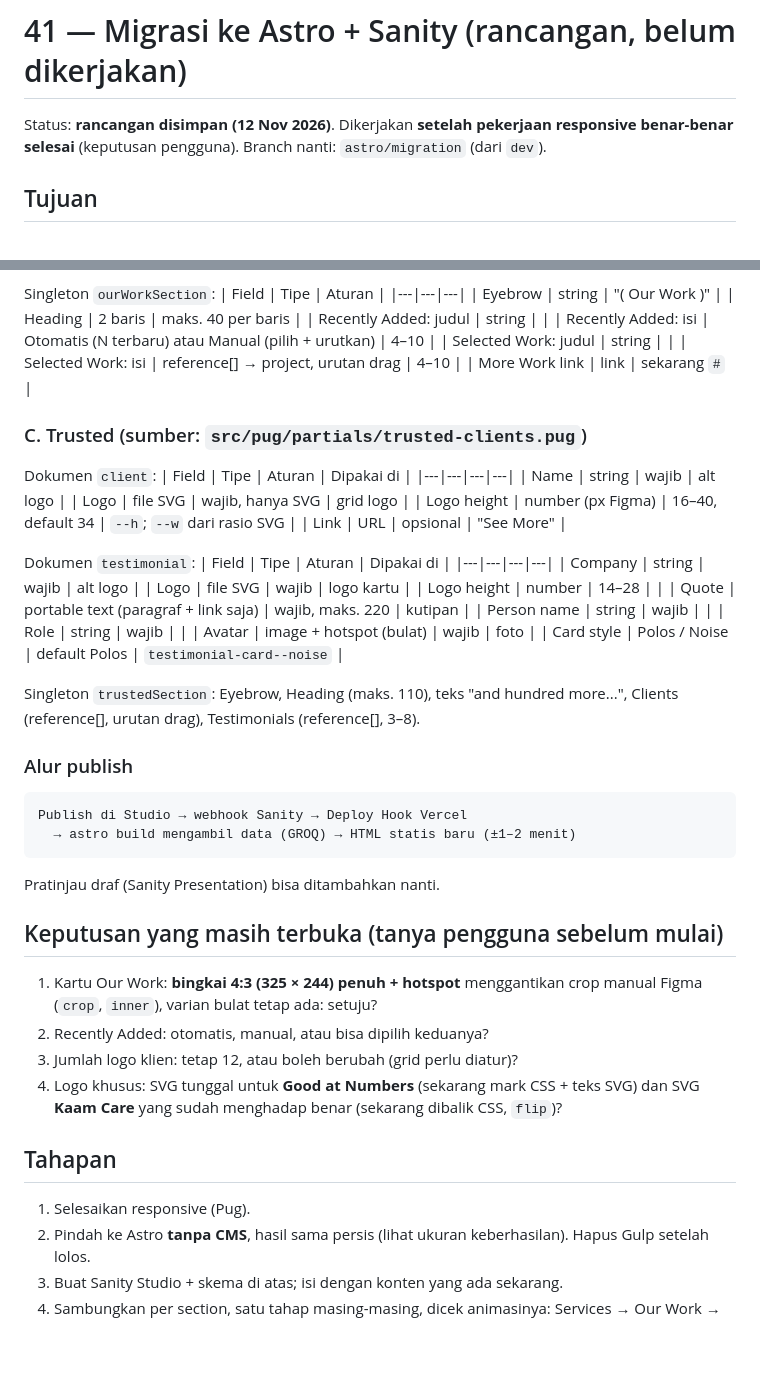
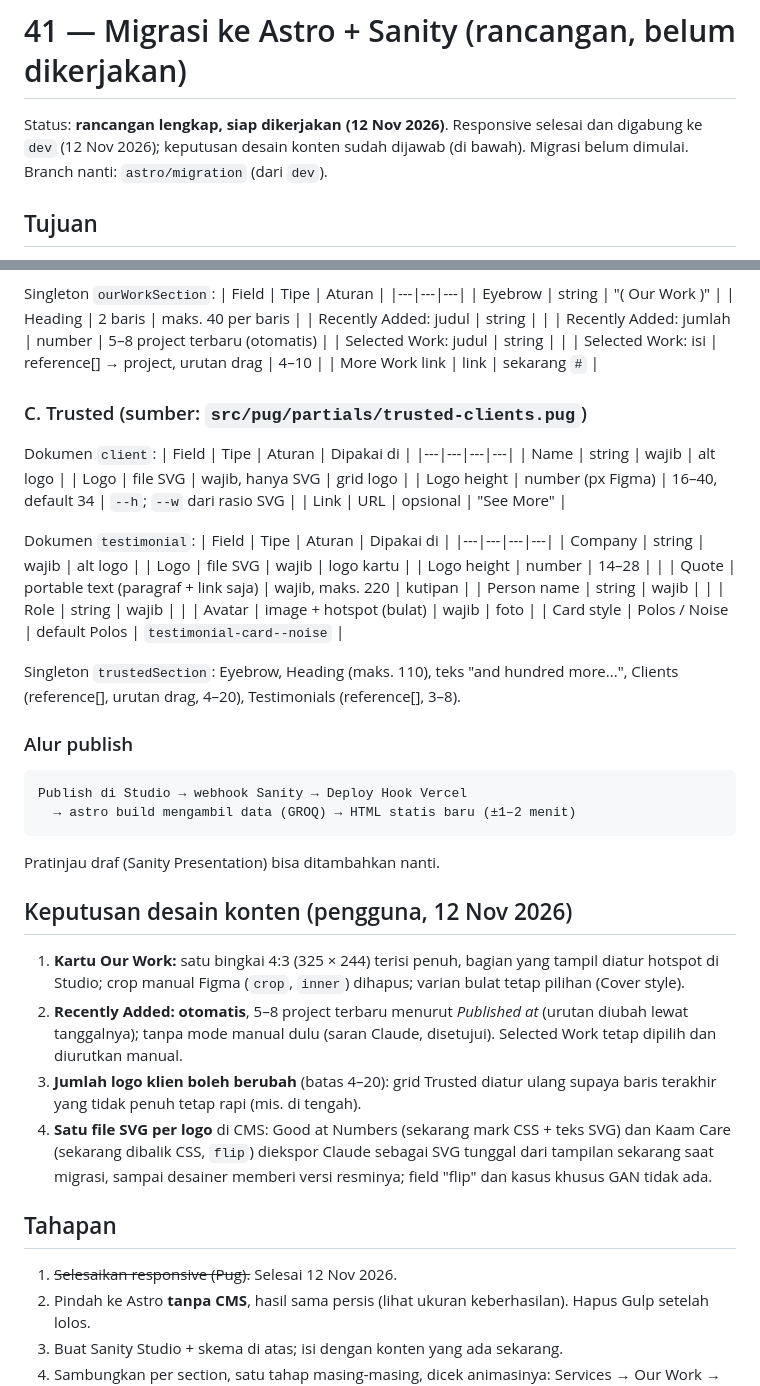
Before and after one commit to AndikaPurnamaPutra/website-2026, a Markdown page: docs/implementation/41-cms-migration.md, 2 parts joined by grey strips. Drawn GitHub-style; blank space fills up the shorter version.

Commit message:
Docs 41: the four content decisions (user): Our Work cards in one 4:3 frame with a hotspot, Recently Added automatic (5–8 newest), 4–20 client logos with a grid that keeps an unfilled last row tidy, one SVG per logo (Good at Numbers and Kaam Care exported by Claude until the designer's); the plan ready, responsive done
Co-Authored-By: Claude Opus 5.5 <noreply@anthropic.com>

````diff
--- a/docs/implementation/41-cms-migration.md
+++ b/docs/implementation/41-cms-migration.md
@@ -1,8 +1,9 @@
 # 41 — Migrasi ke Astro + Sanity (rancangan, belum dikerjakan)
 
-Status: **rancangan disimpan (12 Nov 2026)**. Dikerjakan **setelah pekerjaan
-responsive benar-benar selesai** (keputusan pengguna). Branch nanti:
-`astro/migration` (dari `dev`).
+Status: **rancangan lengkap, siap dikerjakan (12 Nov 2026)**. Responsive
+selesai dan digabung ke `dev` (12 Nov 2026); keputusan desain konten sudah
+dijawab (di bawah). Migrasi belum dimulai. Branch nanti: `astro/migration`
+(dari `dev`).
 
 ## Tujuan
 Konten tiga section homepage bisa diubah lewat headless CMS tanpa menyentuh
@@ -116,7 +117,7 @@ Singleton `ourWorkSection`:
 | Eyebrow | string | "( Our Work )" |
 | Heading | 2 baris | maks. 40 per baris |
 | Recently Added: judul | string | |
-| Recently Added: isi | Otomatis (N terbaru) atau Manual (pilih + urutkan) | 4–10 |
+| Recently Added: jumlah | number | 5–8 project terbaru (otomatis) |
 | Selected Work: judul | string | |
 | Selected Work: isi | reference[] → project, urutan drag | 4–10 |
 | More Work link | link | sekarang `#` |
@@ -143,7 +144,7 @@ Dokumen `testimonial`:
 | Card style | Polos / Noise | default Polos | `testimonial-card--noise` |
 
 Singleton `trustedSection`: Eyebrow, Heading (maks. 110), teks "and hundred
-more...", Clients (reference[], urutan drag), Testimonials (reference[], 3–8).
+more...", Clients (reference[], urutan drag, 4–20), Testimonials (reference[], 3–8).
 
 ### Alur publish
 ```
@@ -152,17 +153,22 @@ Publish di Studio → webhook Sanity → Deploy Hook Vercel
 ```
 Pratinjau draf (Sanity Presentation) bisa ditambahkan nanti.
 
-## Keputusan yang masih terbuka (tanya pengguna sebelum mulai)
-1. Kartu Our Work: **bingkai 4:3 (325 × 244) penuh + hotspot** menggantikan
-   crop manual Figma (`crop`, `inner`), varian bulat tetap ada: setuju?
-2. Recently Added: otomatis, manual, atau bisa dipilih keduanya?
-3. Jumlah logo klien: tetap 12, atau boleh berubah (grid perlu diatur)?
-4. Logo khusus: SVG tunggal untuk **Good at Numbers** (sekarang mark CSS +
-   teks SVG) dan SVG **Kaam Care** yang sudah menghadap benar (sekarang
-   dibalik CSS, `flip`)?
+## Keputusan desain konten (pengguna, 12 Nov 2026)
+1. **Kartu Our Work:** satu bingkai 4:3 (325 × 244) terisi penuh, bagian yang
+   tampil diatur hotspot di Studio; crop manual Figma (`crop`, `inner`)
+   dihapus; varian bulat tetap pilihan (Cover style).
+2. **Recently Added: otomatis**, 5–8 project terbaru menurut *Published at*
+   (urutan diubah lewat tanggalnya); tanpa mode manual dulu (saran Claude,
+   disetujui). Selected Work tetap dipilih dan diurutkan manual.
+3. **Jumlah logo klien boleh berubah** (batas 4–20): grid Trusted diatur
+   ulang supaya baris terakhir yang tidak penuh tetap rapi (mis. di tengah).
+4. **Satu file SVG per logo** di CMS: Good at Numbers (sekarang mark CSS +
+   teks SVG) dan Kaam Care (sekarang dibalik CSS, `flip`) diekspor Claude
+   sebagai SVG tunggal dari tampilan sekarang saat migrasi, sampai desainer
+   memberi versi resminya; field "flip" dan kasus khusus GAN tidak ada.
 
 ## Tahapan
-1. Selesaikan responsive (Pug).
+1. ~~Selesaikan responsive (Pug).~~ Selesai 12 Nov 2026.
 2. Pindah ke Astro **tanpa CMS**, hasil sama persis (lihat ukuran
    keberhasilan). Hapus Gulp setelah lolos.
 3. Buat Sanity Studio + skema di atas; isi dengan konten yang ada sekarang.
````
